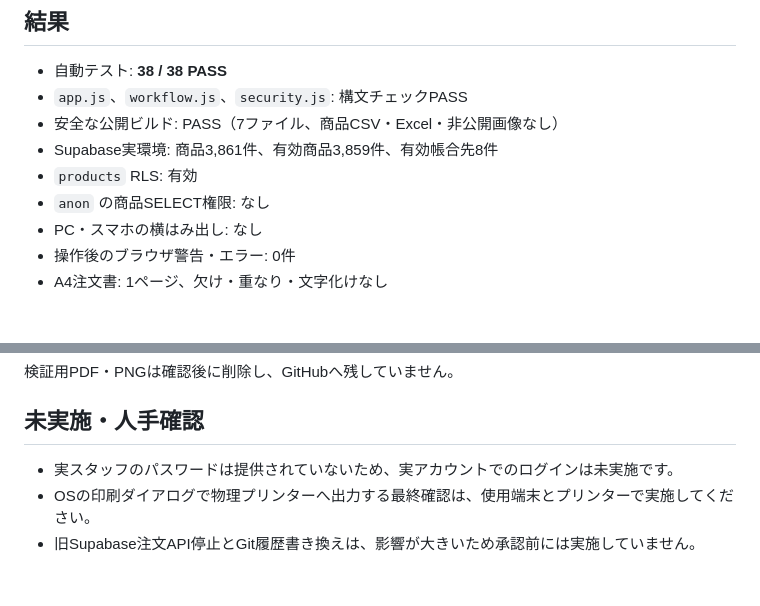
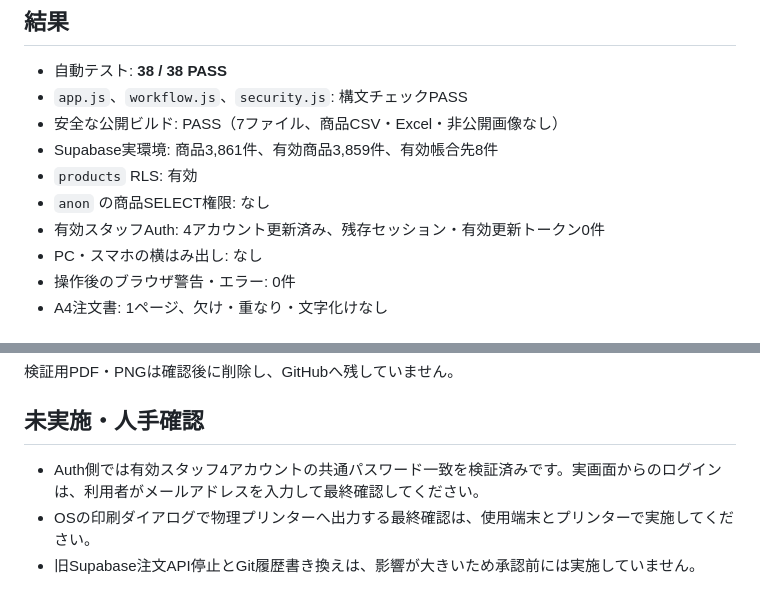
Before and after one commit to masuda8105-prog/exhibition-order-production, a Markdown page: TEST_REPORT.md, 2 parts joined by grey strips. GitHub-like rendering.

```diff
--- a/TEST_REPORT.md
+++ b/TEST_REPORT.md
@@ -10,6 +10,7 @@
 - Supabase実環境: 商品3,861件、有効商品3,859件、有効帳合先8件
 - `products` RLS: 有効
 - `anon` の商品SELECT権限: なし
+- 有効スタッフAuth: 4アカウント更新済み、残存セッション・有効更新トークン0件
 - PC・スマホの横はみ出し: なし
 - 操作後のブラウザ警告・エラー: 0件
 - A4注文書: 1ページ、欠け・重なり・文字化けなし
@@ -61,6 +62,6 @@
 
 ## 未実施・人手確認
 
-- 実スタッフのパスワードは提供されていないため、実アカウントでのログインは未実施です。
+- Auth側では有効スタッフ4アカウントの共通パスワード一致を検証済みです。実画面からのログインは、利用者がメールアドレスを入力して最終確認してください。
 - OSの印刷ダイアログで物理プリンターへ出力する最終確認は、使用端末とプリンターで実施してください。
 - 旧Supabase注文API停止とGit履歴書き換えは、影響が大きいため承認前には実施していません。
```
Also changed, not shown: SECURITY_MIGRATION_REPORT.md (+3 -0 lines).
